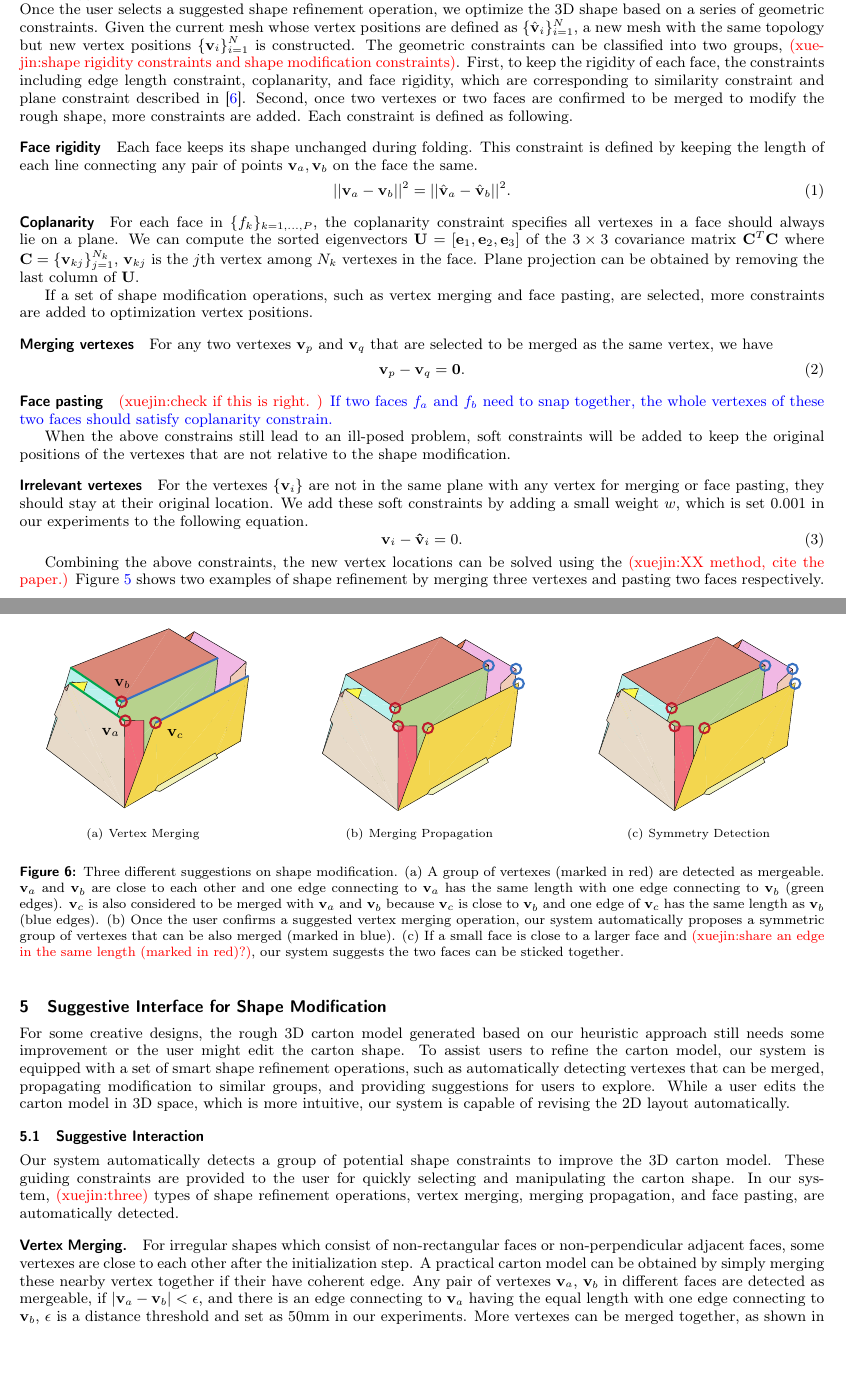
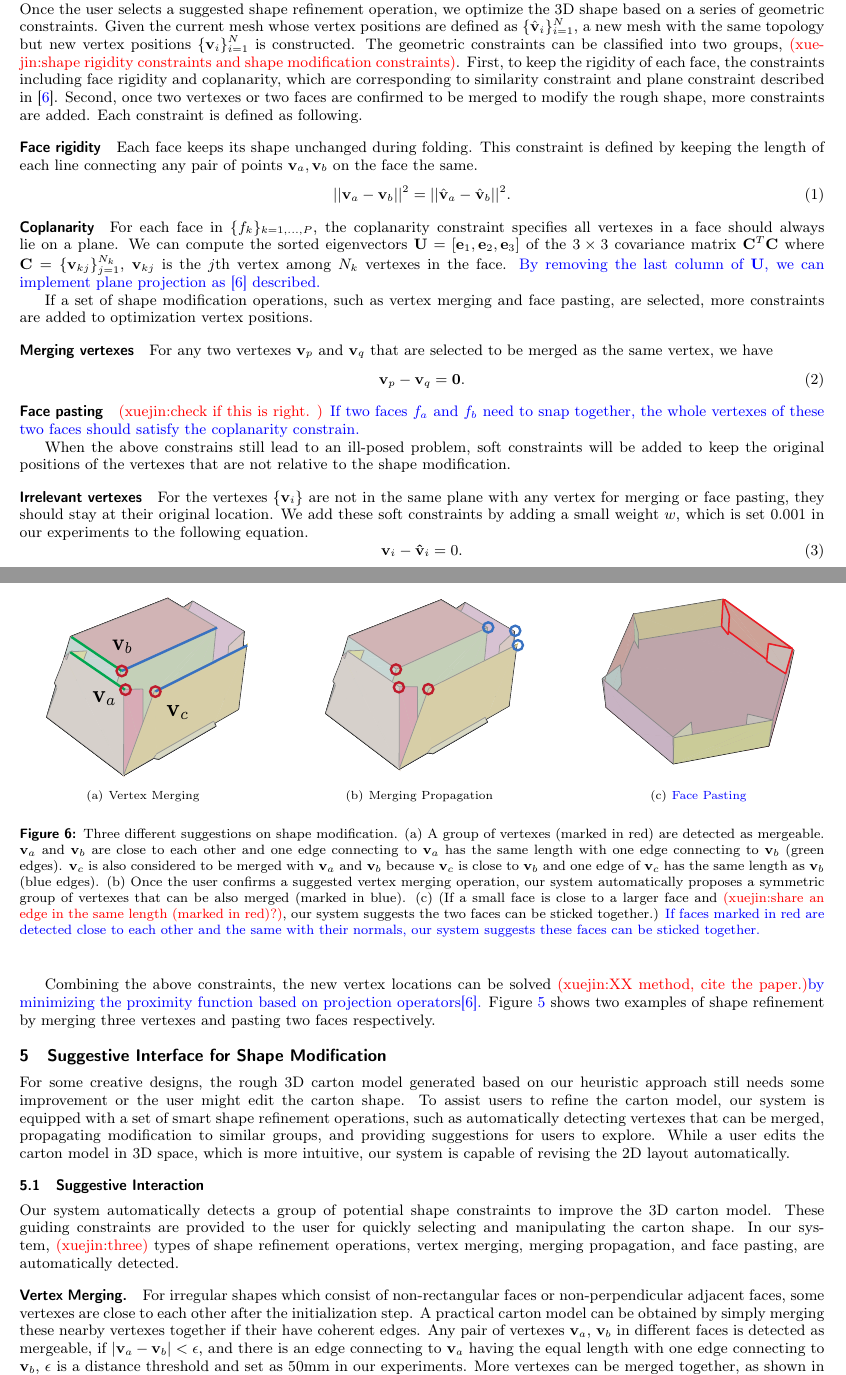
Before and after one commit to ssfly/FoldingCartonForGMP2018, a LaTeX document (doc/FoldingCartons.tex, which reads doc/Algorithm.tex, doc/Interaction.tex): two parts of pages 4 and 5 of 9, joined at a grey line, cut so that both start at the same text, the shorter picture padded with empty space. Compiled offline with pdfLaTeX.

Commit message:
add figures

```diff
--- a/doc/Algorithm.tex
+++ b/doc/Algorithm.tex
@@ -40,7 +40,7 @@ Given the current mesh whose vertex positions are defined as $\{\vo_i\}^{N}_{i=1
 %
 The geometric constraints can be classified into two groups, \cxj{shape rigidity constraints and shape modification constraints}.
 %
-First, to keep the rigidity of each face, the constraints including edge length constraint, coplanarity, and face rigidity, which are corresponding to similarity constraint and plane constraint described in \cite{Bouaziz:2012:SSD:2346796.2346802}.
+First, to keep the rigidity of each face, the constraints including face rigidity and coplanarity, which are corresponding to similarity constraint and plane constraint described in \cite{Bouaziz:2012:SSD:2346796.2346802}.
 %
 Second, once two vertexes or two faces are confirmed to be merged to modify the rough shape, more constraints are added.
 %
@@ -69,7 +69,7 @@ Each face keeps its shape unchanged during folding. This constraint is defined b
 
 
 \paragraph{Coplanarity} {For each face in  $\{f_k\}_{k=1,\dots,P}$, the coplanarity constraint specifies all vertexes in a face should always lie on a plane.
-We can compute the sorted eigenvectors $\mathbf{U} = [\mathbf{e}_1, \mathbf{e}_2, \mathbf{e}_3]$ of the $ 3 \times 3$ covariance matrix $\mathbf{C}^T\mathbf{C}$ where $\mathbf{C} = \{\mathbf{v}_{kj}\}_{j=1}^{N_k}$, $\mathbf{v}_{kj}$ is the $j$th vertex among $N_k$ vertexes in the face. Plane projection can be obtained by removing the last column of $\mathbf{U}$.
+We can compute the sorted eigenvectors $\mathbf{U} = [\mathbf{e}_1, \mathbf{e}_2, \mathbf{e}_3]$ of the $ 3 \times 3$ covariance matrix $\mathbf{C}^T\mathbf{C}$ where $\mathbf{C} = \{\mathbf{v}_{kj}\}_{j=1}^{N_k}$, $\mathbf{v}_{kj}$ is the $j$th vertex among $N_k$ vertexes in the face. {\color{blue}{By removing the last column of $\mathbf{U}$, we can implement plane projection as \cite{Bouaziz:2012:SSD:2346796.2346802} described. }}
 
 
 If a set of shape modification operations, such as vertex merging and face pasting, are selected, more constraints are added to optimization vertex positions.
@@ -90,7 +90,7 @@ For any two vertexes $\mathbf{v}_p$ and $\mathbf{v}_q$ that are selected to be m
 %\vn_i \cdot \mathbf{n}_a = 0,
 %\end{equation}
 %where $\mathbf{n}_a$ is the normal of the face $f_a$.
-{\color{blue}{If two faces $f_a$ and $f_b$ need to snap together, the whole vertexes of these two faces should satisfy coplanarity constrain.}}
+{\color{blue}{If two faces $f_a$ and $f_b$ need to snap together, the whole vertexes of these two faces should satisfy the coplanarity constrain.}}
 
 
 When the above constrains still lead to an ill-posed problem, soft constraints will be added to keep the original positions of the vertexes that are not relative to the shape modification.
@@ -102,7 +102,7 @@ We add these soft constraints by adding a small weight $w$, which is set 0.001 i
 \label{equ:irrelevant}
 \end{equation}
 
-Combining the above constraints, the new vertex locations can be solved using the \cxj{XX method, cite the paper.}
+Combining the above constraints, the new vertex locations can be solved \cxj{XX method, cite the paper.}{\color{blue}{by minimizing the proximity function based on projection operators\cite{Bouaziz:2012:SSD:2346796.2346802}.}}
 %
 Figure~\ref{fig:shaperefinement} shows two examples of shape refinement by merging three vertexes and pasting two faces respectively.
 
--- a/doc/Interaction.tex
+++ b/doc/Interaction.tex
@@ -27,9 +27,9 @@ In our system, \cxj{three} types of shape refinement operations, vertex merging,
 
 \paragraph{Vertex Merging.}
 For irregular shapes which consist of non-rectangular faces or non-perpendicular adjacent faces, some vertexes are close to each other after the initialization step.
-A practical carton model can be obtained by simply merging these nearby vertex together if their have coherent edge.
+A practical carton model can be obtained by simply merging these nearby vertexes together if their have coherent edges.
 %
-Any pair of vertexes $\mathbf{v}_a$, $\mathbf{v}_b$ in different faces are detected as mergeable, if $|\mathbf{v}_a-\mathbf{v}_b|<\epsilon$, and there is an edge connecting to $\mathbf{v}_a$ having the equal length with one edge connecting to $\mathbf{v}_b$,
+Any pair of vertexes $\mathbf{v}_a$, $\mathbf{v}_b$ in different faces is detected as mergeable, if $|\mathbf{v}_a-\mathbf{v}_b|<\epsilon$, and there is an edge connecting to $\mathbf{v}_a$ having the equal length with one edge connecting to $\mathbf{v}_b$,
 %
 $\epsilon$ is a distance threshold and set as 50mm in our experiments.
 More vertexes can be merged together, as shown in Figure~\ref{fig:suggestion:a} by gradually adding one vertex $\mathbf{v}$ each time if $\mathbf{v}$ is mergeable with at least one vertex in current list.
@@ -45,19 +45,18 @@ Two vertexes $\vn_a$ and $\vn_b$ are defined as corresponding vertexes if they h
 	\centering
 	 \subfigure[Vertex Merging]{
 	 	\label{fig:suggestion:a} %% label for first subfigure
-	 	\includegraphics[width=0.3\textwidth]{images/merging.pdf}}
+	 	\includegraphics[width=0.3\textwidth]{images/suggestiona.pdf}}
 	 \hfill
 	 \subfigure[Merging Propagation]{
 	 	\label{fig:suggestion:b} %% label for second subfigure
-	 	\includegraphics[width=0.3\textwidth]{images/symmetry.pdf}}
+	 	\includegraphics[width=0.3\textwidth]{images/suggestionb.pdf}}
 	 \hfill
-	 \subfigure[Symmetry Detection]{
- %% label for second subfigure
-	 	\includegraphics[width=0.3\textwidth]{images/symmetry.pdf}
+	 \subfigure[{\color{blue}{Face Pasting}}]{
+	 	\includegraphics[width=0.3\textwidth]{images/suggestionc.pdf}
 	 	\label{fig:facepasting}
 	 	}
 
-	 \caption{Three different suggestions on shape modification. (a) A group of vertexes (marked in red) are detected as mergeable. $\mathbf{v}_a$ and $\mathbf{v}_b$ are close to each other and one edge connecting to $\mathbf{v}_a$ has the same length with one edge connecting to $\mathbf{v}_b$ (green edges). $\mathbf{v}_c$ is also considered to be merged with $\mathbf{v}_a$ and $\mathbf{v}_b$ because $\mathbf{v}_c$ is close to $\mathbf{v}_b$ and one edge of $\mathbf{v}_c$ has the same length as $\mathbf{v}_b$ (blue edges). (b) Once the user confirms a suggested vertex merging operation, our system automatically proposes a symmetric group of vertexes that can be also merged (marked in blue). (c) If a small face is close to a larger face and \cxj{share an edge in the same length (marked in red)?}, our system suggests the two faces can be sticked together. }
+	 \caption{Three different suggestions on shape modification. (a) A group of vertexes (marked in red) are detected as mergeable. $\mathbf{v}_a$ and $\mathbf{v}_b$ are close to each other and one edge connecting to $\mathbf{v}_a$ has the same length with one edge connecting to $\mathbf{v}_b$ (green edges). $\mathbf{v}_c$ is also considered to be merged with $\mathbf{v}_a$ and $\mathbf{v}_b$ because $\mathbf{v}_c$ is close to $\mathbf{v}_b$ and one edge of $\mathbf{v}_c$ has the same length as $\mathbf{v}_b$ (blue edges). (b) Once the user confirms a suggested vertex merging operation, our system automatically proposes a symmetric group of vertexes that can be also merged (marked in blue). (c) (If a small face is close to a larger face and \cxj{share an edge in the same length (marked in red)?}, our system suggests the two faces can be sticked together.) {\color{blue}{If faces marked in red are detected close to each other and the same with their normals, our system suggests these faces can be sticked together.}}}
 	 \label{fig:suggestion}
 \end{figure}
 
```
Also changed, not shown: doc/initialization.tex (+1 -1 lines), doc/images/editing.pdf, doc/images/merging.pdf, doc/images/suggestiona.pdf (added), doc/images/suggestionb.pdf (added), doc/images/suggestionc.pdf (added).
